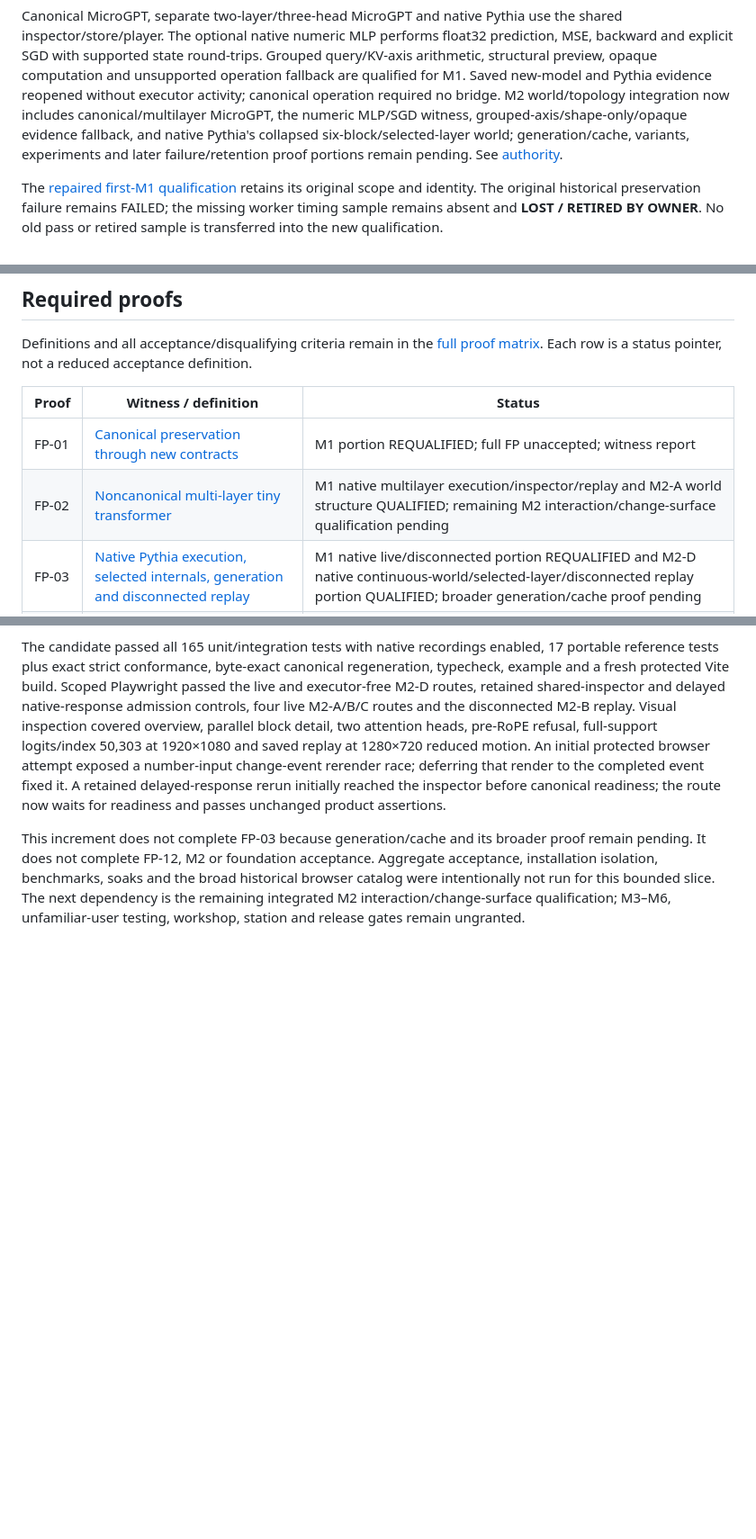
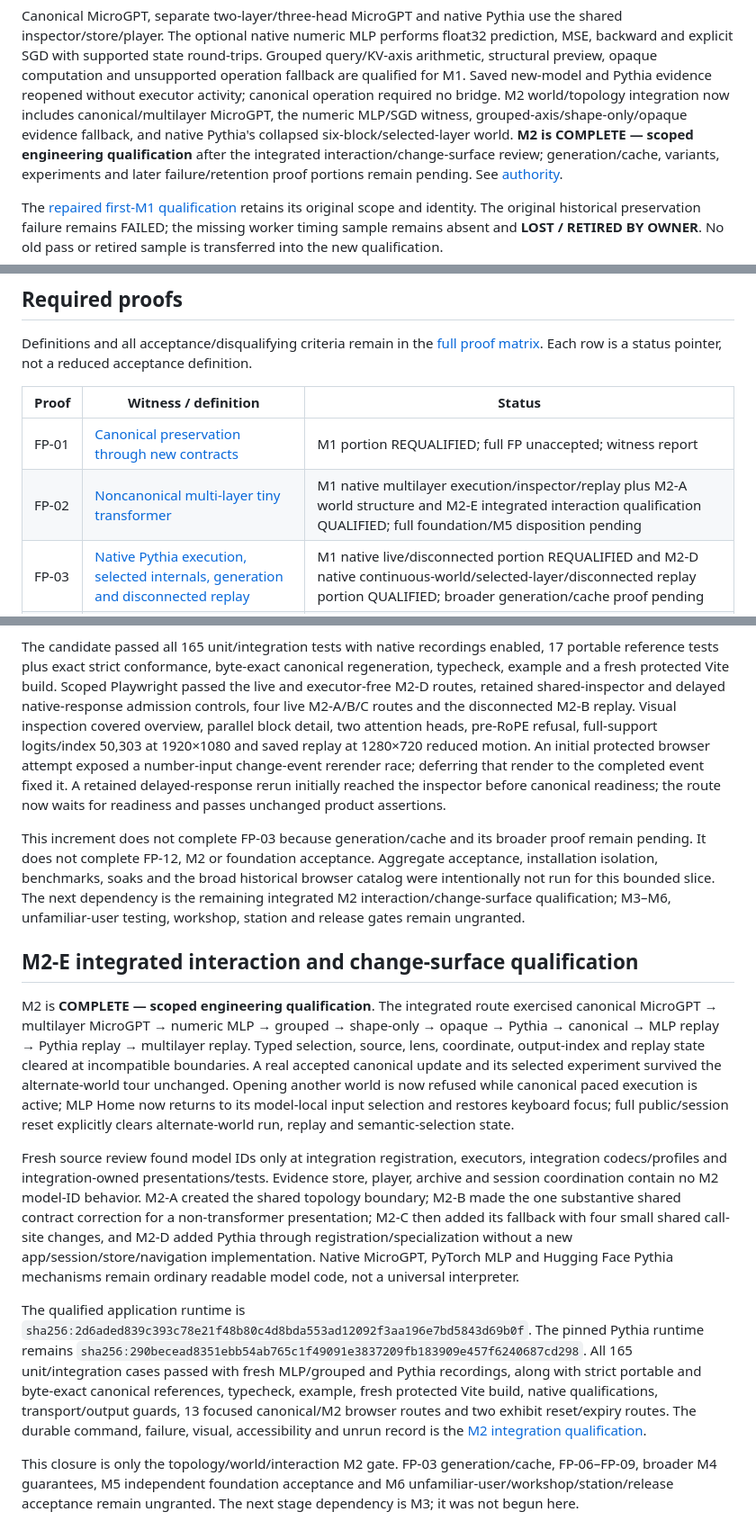
Before and after one commit to A-T-S-K/model-lab, a Markdown page: docs/foundation-status.md, 3 parts joined by grey strips. Shown at 90% size. Rendered like a GitHub page; blank space fills up the shorter version.

Commit message:
Record M2 integration qualification

```diff
--- a/docs/foundation-status.md
+++ b/docs/foundation-status.md
@@ -15,7 +15,8 @@ operation fallback are qualified for M1. Saved new-model and Pythia evidence reo
 without executor activity; canonical operation required no bridge. M2 world/topology
 integration now includes canonical/multilayer MicroGPT, the numeric MLP/SGD witness,
 grouped-axis/shape-only/opaque evidence fallback, and native Pythia's collapsed
-six-block/selected-layer world; generation/cache, variants,
+six-block/selected-layer world. **M2 is COMPLETE — scoped engineering qualification**
+after the integrated interaction/change-surface review; generation/cache, variants,
 experiments and later failure/retention proof portions remain pending. See
 [authority](README.md).
 
@@ -43,7 +44,7 @@ Each row is a status pointer, not a reduced acceptance definition.
 | Proof | Witness / definition | Status |
 | --- | --- | --- |
 | FP-01 | [Canonical preservation through new contracts](design/Model-Lab-Foundation-Proofs-and-Migration-v2.md#3-required-proof-matrix) | M1 portion REQUALIFIED; full FP unaccepted; witness report |
-| FP-02 | [Noncanonical multi-layer tiny transformer](design/Model-Lab-Foundation-Proofs-and-Migration-v2.md#3-required-proof-matrix) | M1 native multilayer execution/inspector/replay and M2-A world structure QUALIFIED; remaining M2 interaction/change-surface qualification pending |
+| FP-02 | [Noncanonical multi-layer tiny transformer](design/Model-Lab-Foundation-Proofs-and-Migration-v2.md#3-required-proof-matrix) | M1 native multilayer execution/inspector/replay plus M2-A world structure and M2-E integrated interaction qualification QUALIFIED; full foundation/M5 disposition pending |
 | FP-03 | [Native Pythia execution, selected internals, generation and disconnected replay](design/Model-Lab-Foundation-Proofs-and-Migration-v2.md#3-required-proof-matrix) | M1 native live/disconnected portion REQUALIFIED and M2-D native continuous-world/selected-layer/disconnected replay portion QUALIFIED; broader generation/cache proof pending |
 | FP-04 | [MLP/SGD plus grouped query/KV-axis numerical fixture](design/Model-Lab-Foundation-Proofs-and-Migration-v2.md#3-required-proof-matrix) | M1 numeric MLP/SGD/state and grouped-axis witnesses, M2-B numeric MLP shared-world path and M2-C grouped-axis world path QUALIFIED; full foundation/M5 disposition pending |
 | FP-05 | [Shape-only, unknown and opaque states](design/Model-Lab-Foundation-Proofs-and-Migration-v2.md#3-required-proof-matrix) | M1 fixture semantics and M2-C truthful shared-world structural/opaque/unsupported fallback QUALIFIED; full foundation/M5 disposition pending |
@@ -432,3 +433,40 @@ acceptance, installation isolation, benchmarks, soaks and the broad historical b
 catalog were intentionally not run for this bounded slice. The next dependency is the
 remaining integrated M2 interaction/change-surface qualification; M3–M6, unfamiliar-user
 testing, workshop, station and release gates remain ungranted.
+
+## M2-E integrated interaction and change-surface qualification
+
+M2 is **COMPLETE — scoped engineering qualification**. The integrated route exercised
+canonical MicroGPT → multilayer MicroGPT → numeric MLP → grouped → shape-only → opaque
+→ Pythia → canonical → MLP replay → Pythia replay → multilayer replay. Typed selection,
+source, lens, coordinate, output-index and replay state cleared at incompatible
+boundaries. A real accepted canonical update and its selected experiment survived the
+alternate-world tour unchanged. Opening another world is now refused while canonical
+paced execution is active; MLP Home now returns to its model-local input selection and
+restores keyboard focus; full public/session reset explicitly clears alternate-world
+run, replay and semantic-selection state.
+
+Fresh source review found model IDs only at integration registration, executors,
+integration codecs/profiles and integration-owned presentations/tests. Evidence store,
+player, archive and session coordination contain no M2 model-ID behavior. M2-A created
+the shared topology boundary; M2-B made the one substantive shared contract correction
+for a non-transformer presentation; M2-C then added its fallback with four small shared
+call-site changes, and M2-D added Pythia through registration/specialization without a
+new app/session/store/navigation implementation. Native MicroGPT, PyTorch MLP and Hugging
+Face Pythia mechanisms remain ordinary readable model code, not a universal interpreter.
+
+The qualified application runtime is
+`sha256:2d6aded839c393c78e21f48b80c4d8bda553ad12092f3aa196e7bd5843d69b0f`.
+The pinned Pythia runtime remains
+`sha256:290becead8351ebb54ab765c1f49091e3837209fb183909e457f6240687cd298`.
+All 165 unit/integration cases passed with fresh MLP/grouped and Pythia recordings,
+along with strict portable and byte-exact canonical references, typecheck, example,
+fresh protected Vite build, native qualifications, transport/output guards, 13 focused
+canonical/M2 browser routes and two exhibit reset/expiry routes. The durable command,
+failure, visual, accessibility and unrun record is the
+[M2 integration qualification](reviews/M2-integration-qualification.md).
+
+This closure is only the topology/world/interaction M2 gate. FP-03 generation/cache,
+FP-06–FP-09, broader M4 guarantees, M5 independent foundation acceptance and M6
+unfamiliar-user/workshop/station/release acceptance remain ungranted. The next stage
+dependency is M3; it was not begun here.
```
Also changed, not shown: other parts of docs/foundation-status.md (+2 -2 lines), docs/reviews/M2-integration-qualification.md (added, +152 -0 lines).
